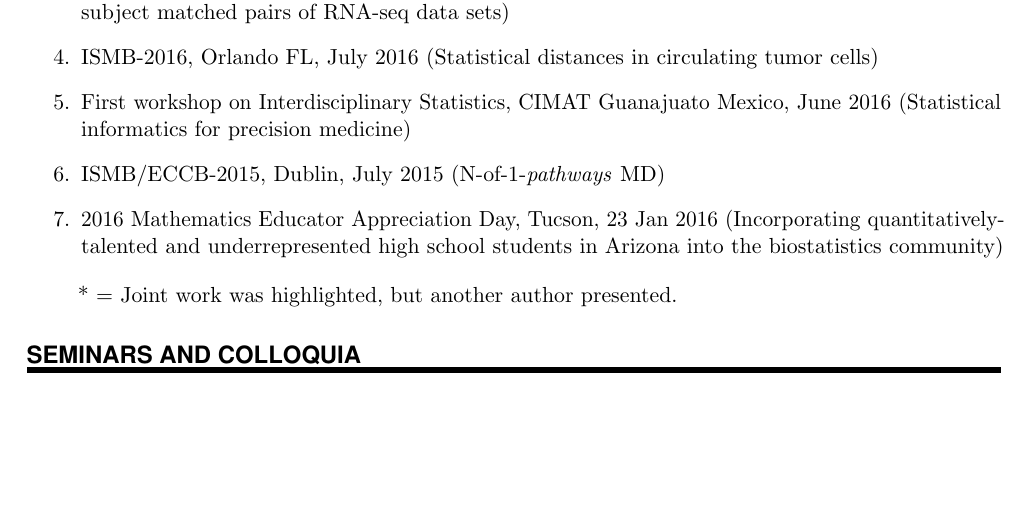
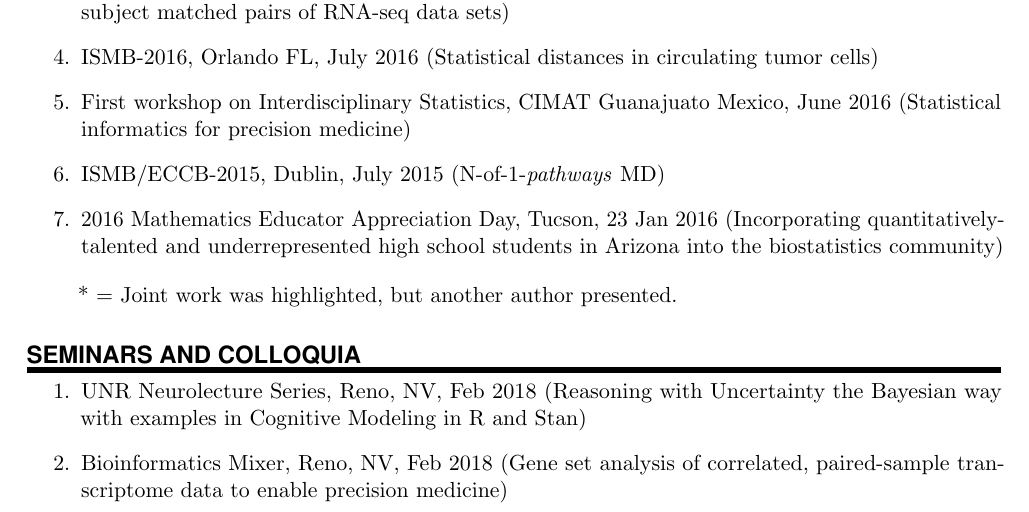
Before and after one commit to grizant/CV, a LaTeX CV (cv_schissler.tex): part of page 3 of 5, cut so that both start at the same text, the shorter picture padded with empty space. Compiled offline with pdfLaTeX.

Commit message:
add Feb talks

```diff
--- a/cv_schissler.tex
+++ b/cv_schissler.tex
@@ -302,6 +302,10 @@ urlcolor=blue]{hyperref}
 % \begin{etaremune}
 \begin{enumerate}
 
+  \item\TalkEntry{UNR Neurolecture Series}{Reno, NV}{Feb 2018}{(Reasoning with Uncertainty the Bayesian way with examples in Cognitive Modeling in R and Stan)}
+
+\item\TalkEntry{Bioinformatics Mixer}{Reno, NV}{Feb 2018}{(Gene set analysis of correlated, paired-sample transcriptome data to enable precision medicine)}
+
 \item\TalkEntry{University of Arizona, Quantitative Biology Colloquium}{\textit{Gene set analysis of correlated, paired-sample transcriptomes to enable precision medicine}}{4 Apr 2017}{}
   \item\TalkEntry{University of Arizona, GPSC Grad Slam}{\textit{Information Age statistical analysis of gene expression data to enable precision medicine}}{24 Mar 2017}{}
 \item\TalkEntry{University of Arizona, Stats GIDP blitz talks}{\textit{Interdisciplinary statistics training}}{6 Mar 2017}{}
```
